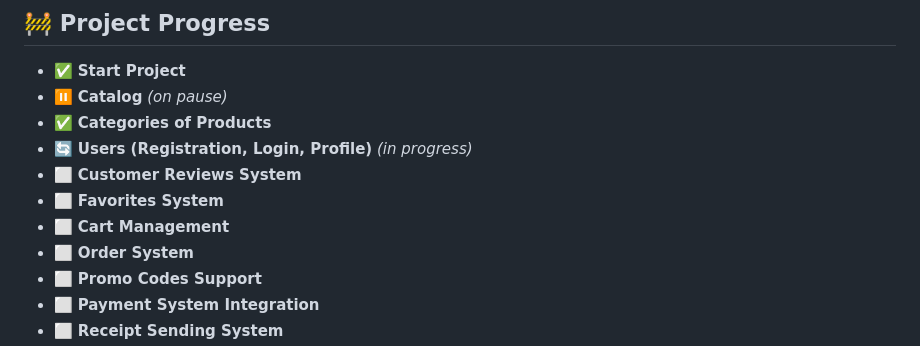
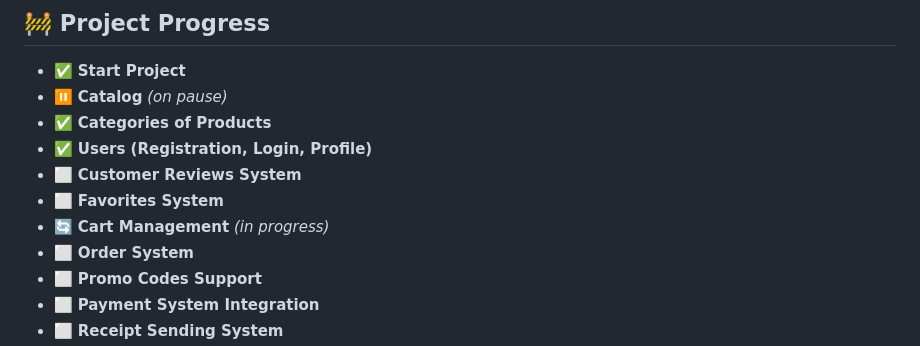
Before and after one commit to upkero/XShop, a Markdown page: README.md, the part around the change. GitHub-like rendering.

```diff
--- a/README.md
+++ b/README.md
@@ -21,10 +21,10 @@ The project is designed with a clean dark theme and focuses on simplicity, perfo
 - ✅ **Start Project**
 - ⏸️ **Catalog** *(on pause)*
 - ✅ **Categories of Products**
-- 🔄 **Users (Registration, Login, Profile)** *(in progress)*
+- ✅ **Users (Registration, Login, Profile)**
 - ⬜ **Customer Reviews System**
 - ⬜ **Favorites System**
-- ⬜ **Cart Management**
+- 🔄 **Cart Management** *(in progress)*
 - ⬜ **Order System**
 - ⬜ **Promo Codes Support**
 - ⬜ **Payment System Integration**
```
